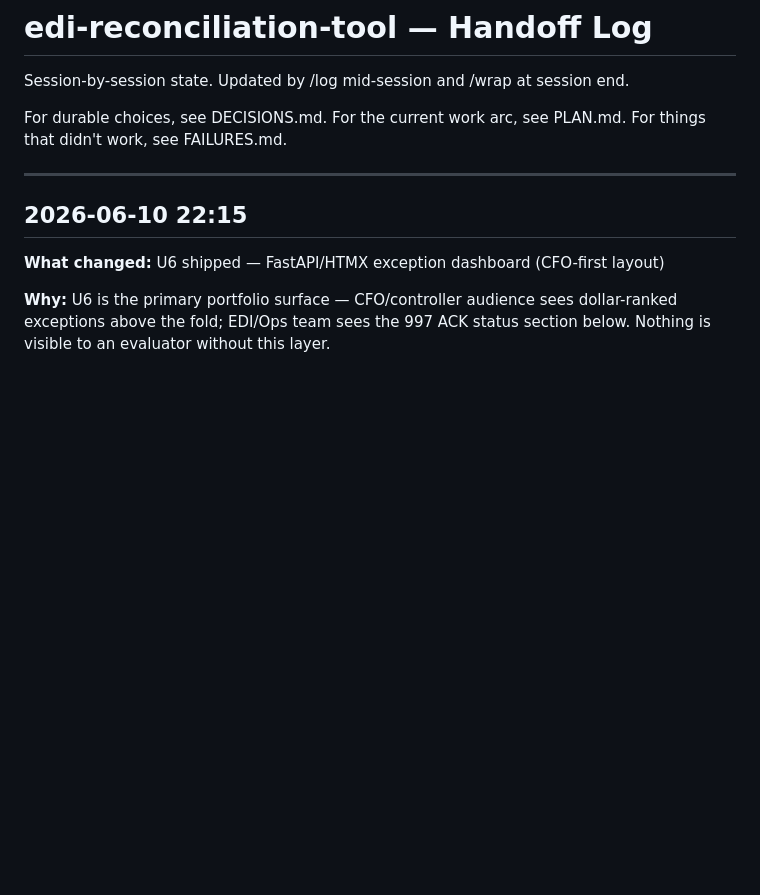
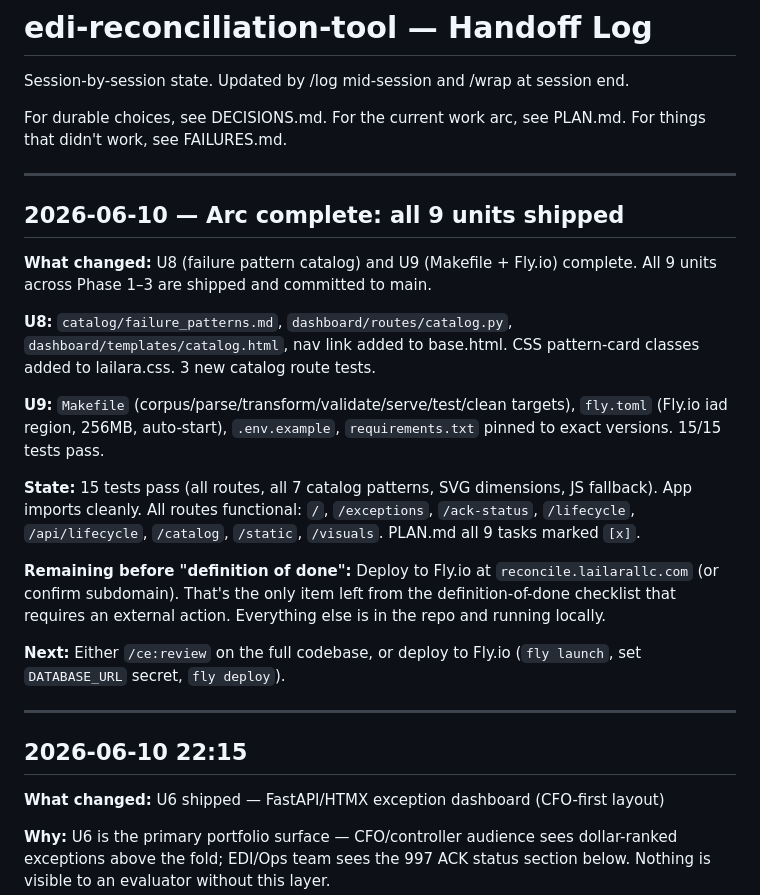
Before and after one commit to MsShawnP/edi-reconciliation-tool, a Markdown page: HANDOFF.md, the part around the change. Rendered like a GitHub page; blank space fills up the shorter version.

Commit message:
chore: mark U8 and U9 complete; update HANDOFF with arc-complete state
All 9 implementation units shipped. 15/15 tests pass.

Co-Authored-By: Claude Sonnet 4.6 <noreply@anthropic.com>

```diff
--- a/HANDOFF.md
+++ b/HANDOFF.md
@@ -6,6 +6,22 @@ session end.
 For durable choices, see DECISIONS.md.
 For the current work arc, see PLAN.md.
 For things that didn't work, see FAILURES.md.
+
+---
+
+## 2026-06-10 — Arc complete: all 9 units shipped
+
+**What changed:** U8 (failure pattern catalog) and U9 (Makefile + Fly.io) complete. All 9 units across Phase 1–3 are shipped and committed to main.
+
+**U8:** `catalog/failure_patterns.md`, `dashboard/routes/catalog.py`, `dashboard/templates/catalog.html`, nav link added to base.html. CSS pattern-card classes added to lailara.css. 3 new catalog route tests.
+
+**U9:** `Makefile` (corpus/parse/transform/validate/serve/test/clean targets), `fly.toml` (Fly.io iad region, 256MB, auto-start), `.env.example`, `requirements.txt` pinned to exact versions. 15/15 tests pass.
+
+**State:** 15 tests pass (all routes, all 7 catalog patterns, SVG dimensions, JS fallback). App imports cleanly. All routes functional: `/`, `/exceptions`, `/ack-status`, `/lifecycle`, `/api/lifecycle`, `/catalog`, `/static`, `/visuals`. PLAN.md all 9 tasks marked `[x]`.
+
+**Remaining before "definition of done":** Deploy to Fly.io at `reconcile.lailarallc.com` (or confirm subdomain). That's the only item left from the definition-of-done checklist that requires an external action. Everything else is in the repo and running locally.
+
+**Next:** Either `/ce:review` on the full codebase, or deploy to Fly.io (`fly launch`, set `DATABASE_URL` secret, `fly deploy`).
 
 ---
 
```
Also changed, not shown: PLAN.md (+1 -1 lines).
